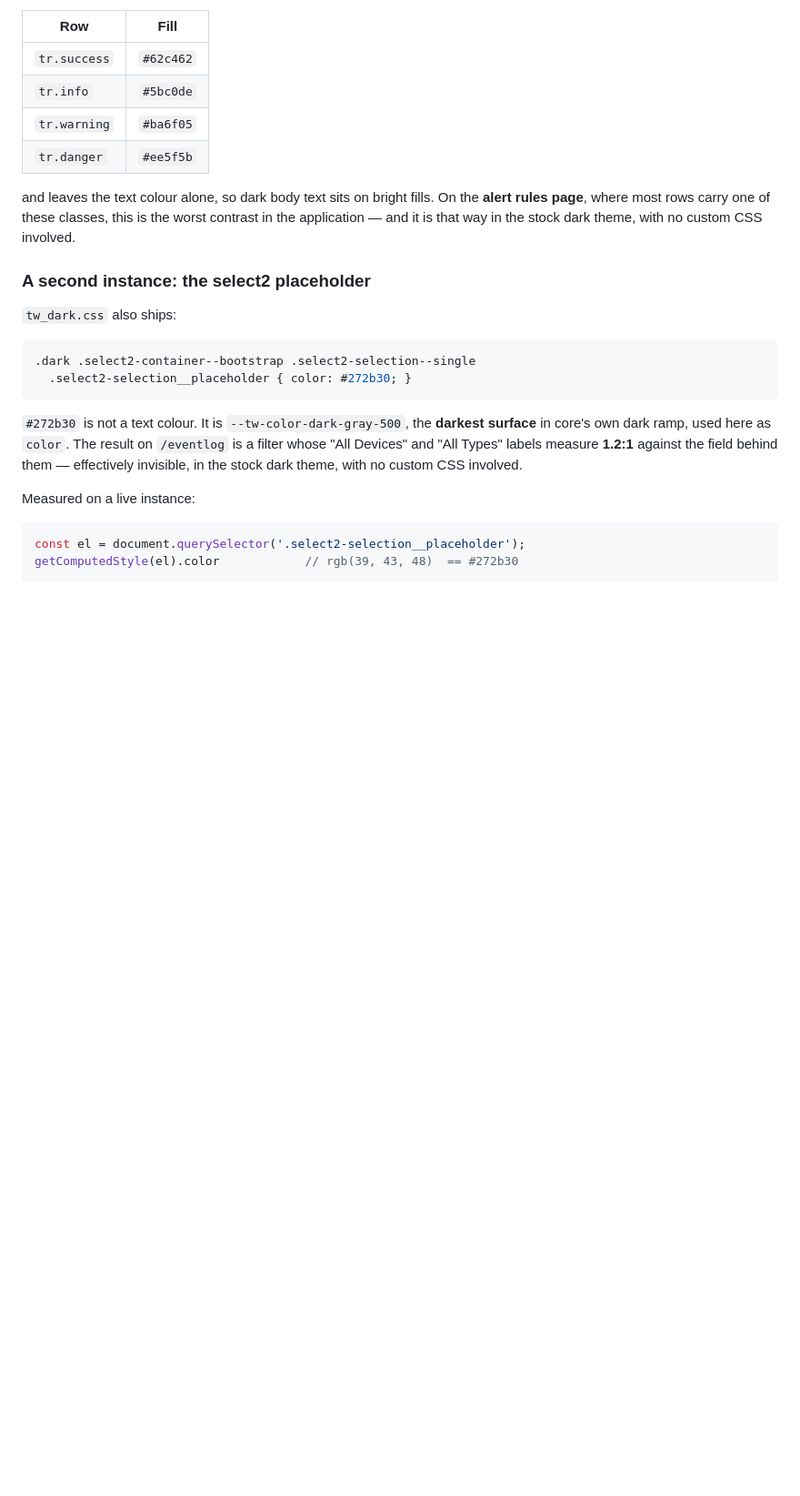
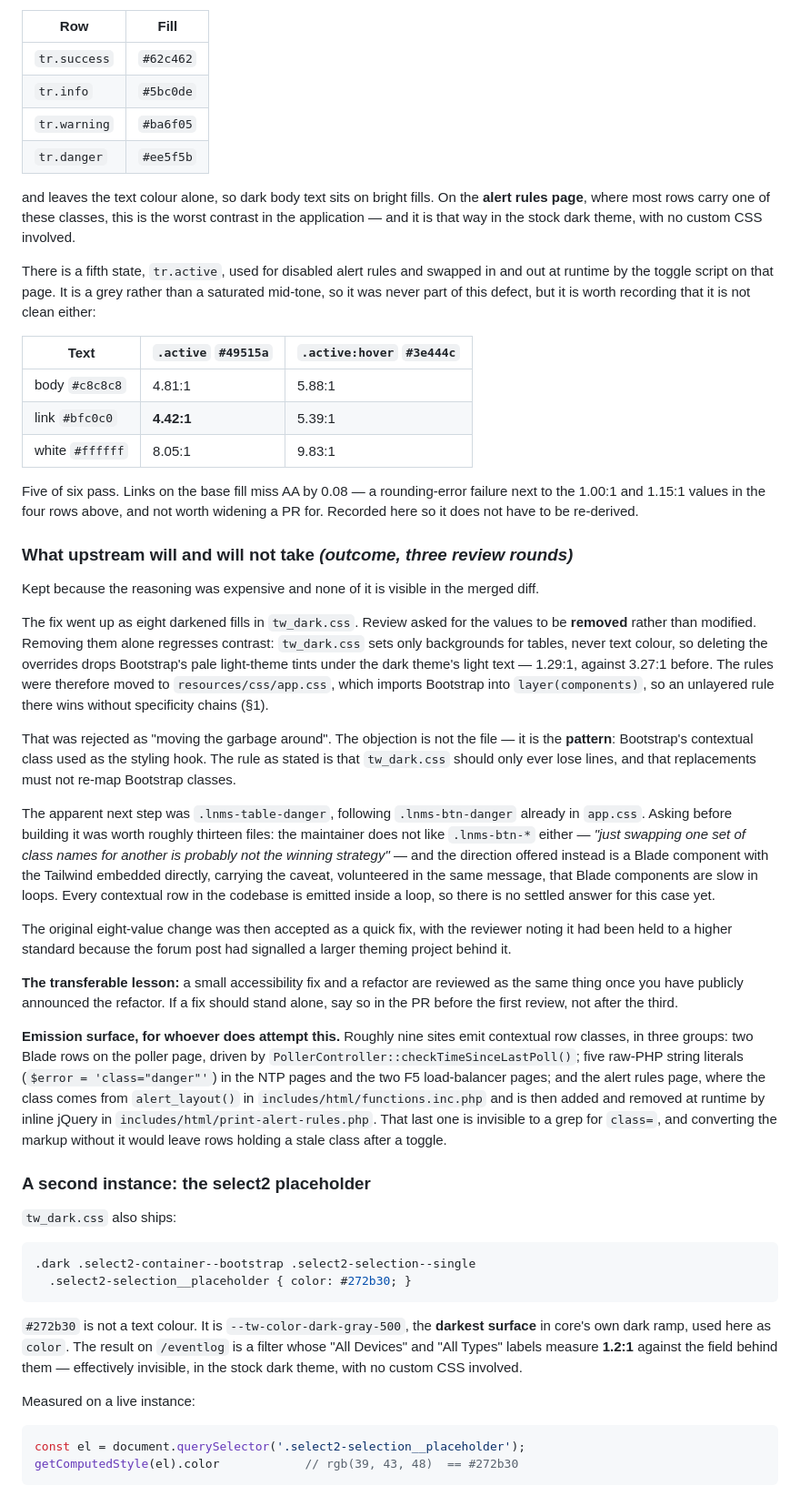
Before and after one commit to XBLOssia/librenms-skins, a Markdown page: docs/FINDINGS.md, the part around one of its changes. Shown at 91% size. Rendered like a GitHub page; blank space fills up the shorter version.

Commit message:
Record the upstream review outcome and the .active measurement
Three review rounds on the contextual-row contrast fix produced reasoning that
is invisible in the merged diff, so 2c now carries it: why removing the values
outright regresses contrast (1.29:1), why relocating them to app.css was
rejected as moving the pattern rather than removing it, and why the obvious
next step - .lnms-table-danger, following .lnms-btn-danger - is not wanted
either. The direction offered instead is a Blade component with the Tailwind
embedded, with the caveat that Blade components are slow in loops; every
contextual row in the codebase is emitted inside a loop, so nothing is settled.

Also records the ~9 emission sites, including the inline jQuery on the alert
rules page that adds and removes these classes at runtime - invisible to a grep
for class=, and the piece most likely to break silently.

.active is the fifth contextual state and was never measured. It is a grey
rather than a saturated mid-tone, so five of six text pairings pass; links on
the base fill miss AA by 0.08. Not worth widening a PR for, but annoying to
re-derive.

Ledger gains the corresponding entry: "What would actually help" item 4
recommended tokenising the .lnms-btn-* literals, and a maintainer has since
said he dislikes the pattern itself. Item 4 now says to check first. The
ledger's own summary was stale - it claimed six entries when there were seven,
and "true when written" did not describe most of them - so it now states what
the table actually shows.

Co-Authored-By: Claude Opus 5 <noreply@anthropic.com>

```diff
--- a/docs/FINDINGS.md
+++ b/docs/FINDINGS.md
@@ -418,6 +421,68 @@ and leaves the text colour alone, so dark body text sits on bright fills. On
 the **alert rules page**, where most rows carry one of these classes, this is
 the worst contrast in the application — and it is that way in the stock dark
 theme, with no custom CSS involved.
+
+There is a fifth state, `tr.active`, used for disabled alert rules and swapped
+in and out at runtime by the toggle script on that page. It is a grey rather
+than a saturated mid-tone, so it was never part of this defect, but it is worth
+recording that it is not clean either:
+
+| Text | `.active` `#49515a` | `.active:hover` `#3e444c` |
+|---|---|---|
+| body `#c8c8c8` | 4.81:1 | 5.88:1 |
+| link `#bfc0c0` | **4.42:1** | 5.39:1 |
+| white `#ffffff` | 8.05:1 | 9.83:1 |
+
+Five of six pass. Links on the base fill miss AA by 0.08 — a rounding-error
+failure next to the 1.00:1 and 1.15:1 values in the four rows above, and not
+worth widening a PR for. Recorded here so it does not have to be re-derived.
+
+### What upstream will and will not take *(outcome, three review rounds)*
+
+Kept because the reasoning was expensive and none of it is visible in the
+merged diff.
+
+The fix went up as eight darkened fills in `tw_dark.css`. Review asked for the
+values to be **removed** rather than modified. Removing them alone regresses
+contrast: `tw_dark.css` sets only backgrounds for tables, never text colour, so
+deleting the overrides drops Bootstrap's pale light-theme tints under the dark
+theme's light text — 1.29:1, against 3.27:1 before. The rules were therefore
+moved to `resources/css/app.css`, which imports Bootstrap into
+`layer(components)`, so an unlayered rule there wins without specificity chains
+(§1).
+
+That was rejected as "moving the garbage around". The objection is not the file
+— it is the **pattern**: Bootstrap's contextual class used as the styling hook.
+The rule as stated is that `tw_dark.css` should only ever lose lines, and that
+replacements must not re-map Bootstrap classes.
+
+The apparent next step was `.lnms-table-danger`, following `.lnms-btn-danger`
+already in `app.css`. Asking before building it was worth roughly thirteen
+files: the maintainer does not like `.lnms-btn-*` either — *"just swapping one
+set of class names for another is probably not the winning strategy"* — and the
+direction offered instead is a Blade component with the Tailwind embedded
+directly, carrying the caveat, volunteered in the same message, that Blade
+components are slow in loops. Every contextual row in the codebase is emitted
+inside a loop, so there is no settled answer for this case yet.
+
+The original eight-value change was then accepted as a quick fix, with the
+reviewer noting it had been held to a higher standard because the forum post
+had signalled a larger theming project behind it.
+
+**The transferable lesson:** a small accessibility fix and a refactor are
+reviewed as the same thing once you have publicly announced the refactor. If a
+fix should stand alone, say so in the PR before the first review, not after the
+third.
+
+**Emission surface, for whoever does attempt this.** Roughly nine sites emit
+contextual row classes, in three groups: two Blade rows on the poller page,
+driven by `PollerController::checkTimeSinceLastPoll()`; five raw-PHP string
+literals (`$error = 'class="danger"'`) in the NTP pages and the two F5
+load-balancer pages; and the alert rules page, where the class comes from
+`alert_layout()` in `includes/html/functions.inc.php` and is then added and
+removed at runtime by inline jQuery in `includes/html/print-alert-rules.php`.
+That last one is invisible to a grep for `class=`, and converting the markup
+without it would leave rows holding a stale class after a toggle.
 
 ### A second instance: the select2 placeholder
 
```
Also changed, not shown: other parts of docs/FINDINGS.md (+16 -7 lines).
